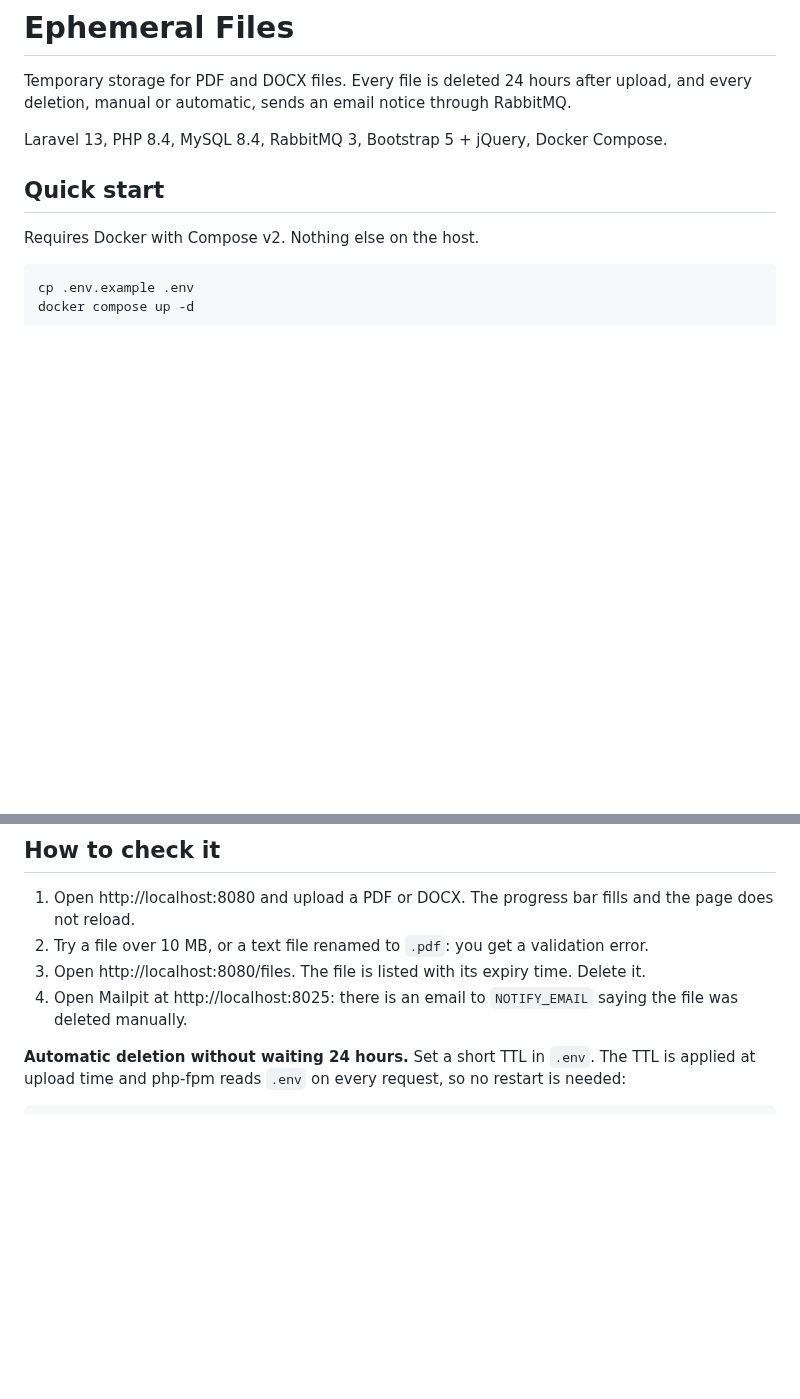
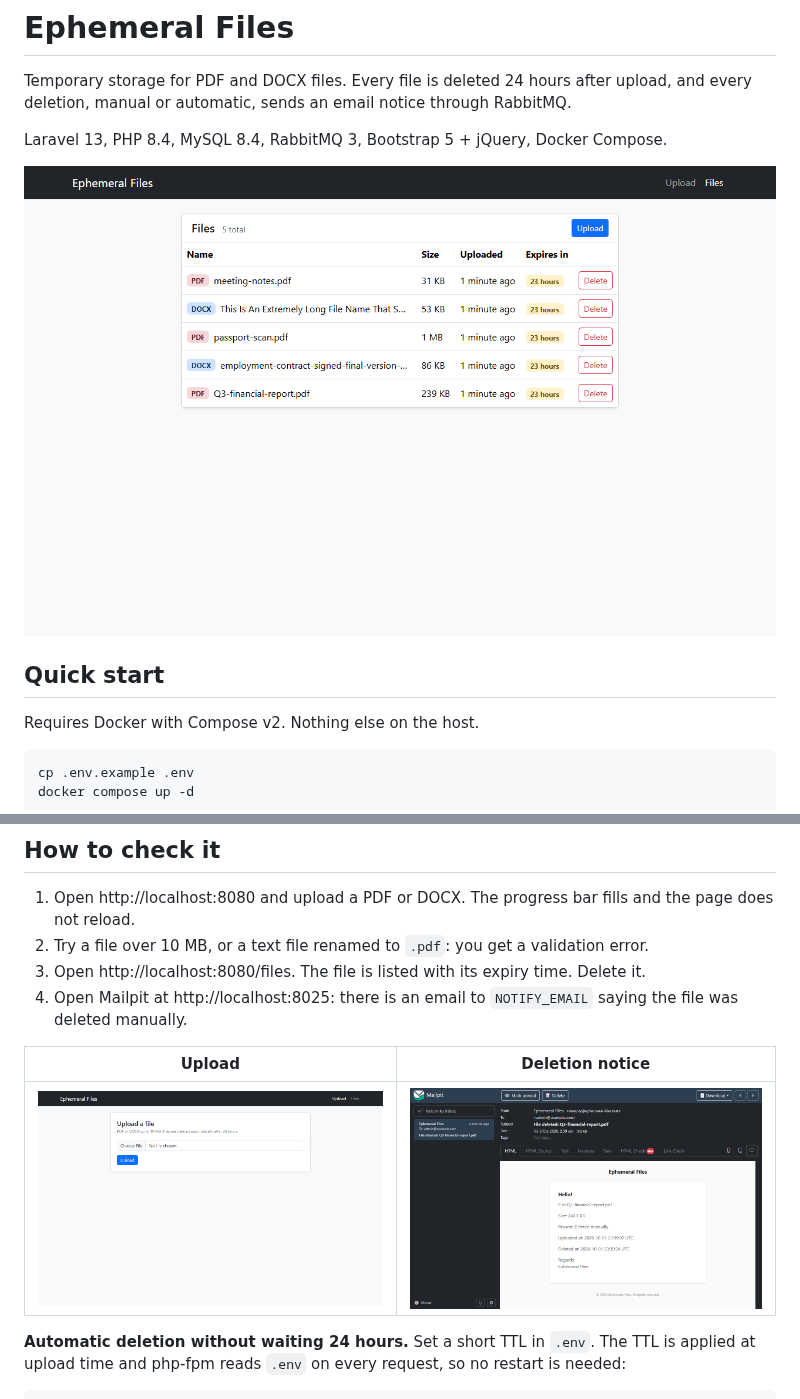
Before and after one commit to CaptainAlexxxx/laravel-ephemeral-files, a Markdown page: README.md, 2 parts joined by grey strips. Rendered like a GitHub page; pictures changed too: docs/screenshots/files.png (added), docs/screenshots/mail.png (added), docs/screenshots/upload.png (added); blank space fills up the shorter version.

Commit message:
docs: add screenshots and trade-offs to README

```diff
--- a/README.md
+++ b/README.md
@@ -3,6 +3,8 @@
 Temporary storage for PDF and DOCX files. Every file is deleted 24 hours after upload, and every deletion, manual or automatic, sends an email notice through RabbitMQ.
 
 Laravel 13, PHP 8.4, MySQL 8.4, RabbitMQ 3, Bootstrap 5 + jQuery, Docker Compose.
+
+![File management page](docs/screenshots/files.png)
 
 ## Quick start
 
@@ -32,6 +34,10 @@ Ports are bound to `127.0.0.1` only. Change `APP_PORT` in `.env` if 8080 is take
 2. Try a file over 10 MB, or a text file renamed to `.pdf`: you get a validation error.
 3. Open http://localhost:8080/files. The file is listed with its expiry time. Delete it.
 4. Open Mailpit at http://localhost:8025: there is an email to `NOTIFY_EMAIL` saying the file was deleted manually.
+
+| Upload | Deletion notice |
+|---|---|
+| ![Upload page](docs/screenshots/upload.png) | ![Deletion notice in Mailpit](docs/screenshots/mail.png) |
 
 **Automatic deletion without waiting 24 hours.** Set a short TTL in `.env`. The TTL is applied at upload time and php-fpm reads `.env` on every request, so no restart is needed:
 
```
Also changed, not shown: other parts of README.md (+10 -0 lines).
